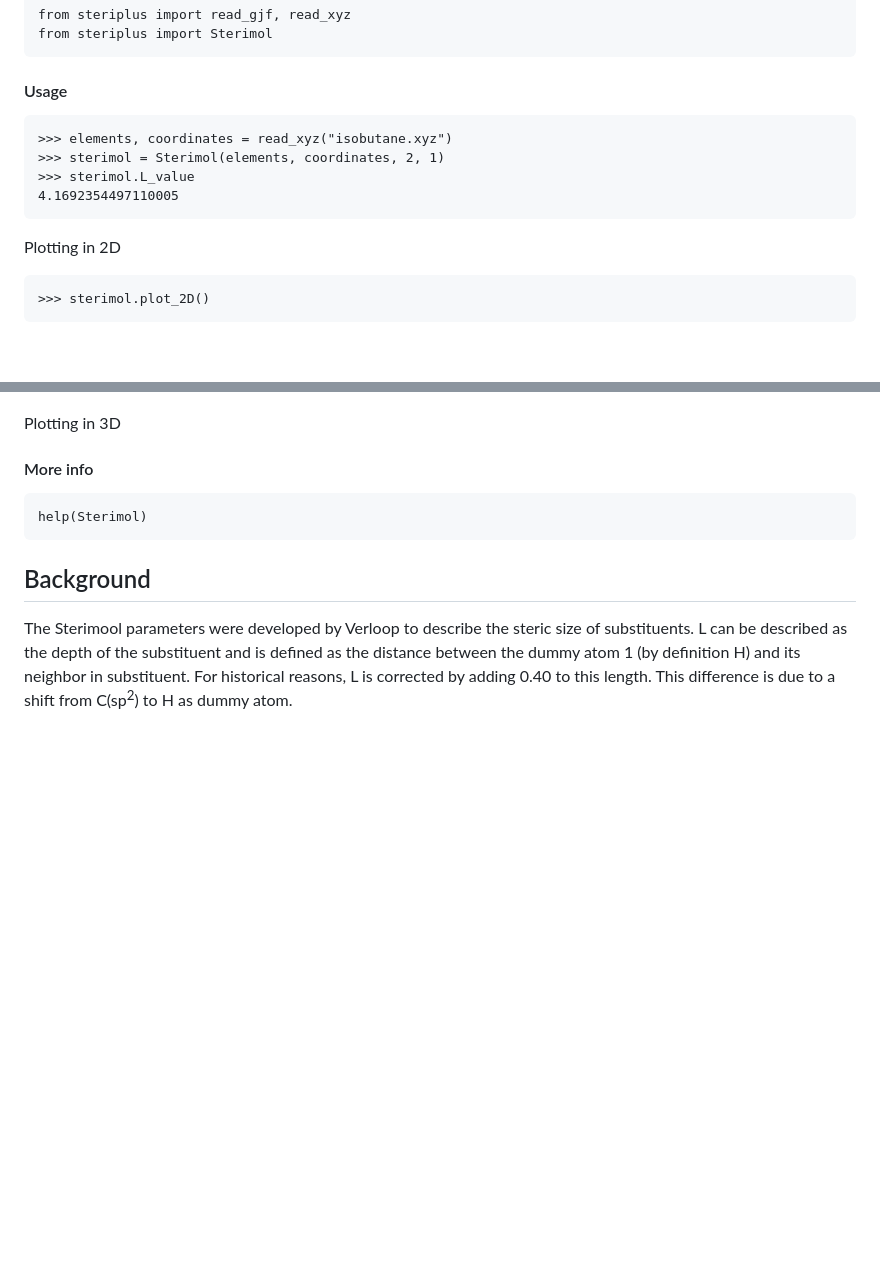
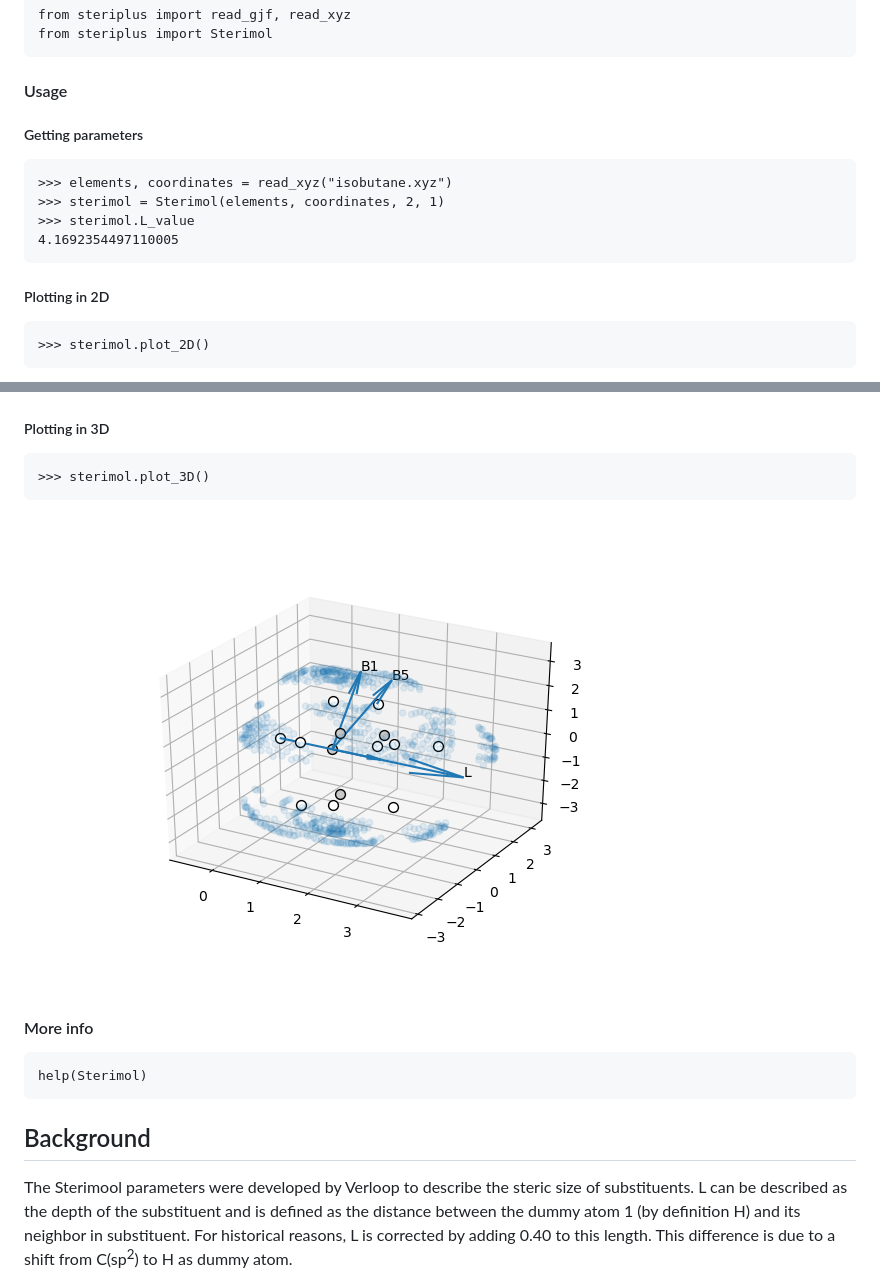
Before and after one commit to digital-chemistry-laboratory/morfeus, a Markdown page: README.md, 2 parts joined by grey strips. Drawn GitHub-style; pictures changed too: doc/3D.png (added); blank space fills up the shorter version.

Commit message:
Added 3d plot

````diff
--- a/README.md
+++ b/README.md
@@ -49,6 +49,7 @@ from steriplus import Sterimol
 ```
 
 #### Usage
+##### Getting parameters
 ```
 >>> elements, coordinates = read_xyz("isobutane.xyz")
 >>> sterimol = Sterimol(elements, coordinates, 2, 1)
@@ -56,7 +57,7 @@ from steriplus import Sterimol
 4.1692354497110005
 ```
 
-Plotting in 2D
+##### Plotting in 2D
 ```
 >>> sterimol.plot_2D()
 ```
@@ -68,7 +69,11 @@ Plotting in 2D
 ```
 ![](doc/xy.png)
 
-Plotting in 3D
+##### Plotting in 3D
+```
+>>> sterimol.plot_3D()
+```
+![](doc/3D.png)
 
 #### More info
 ```
````
